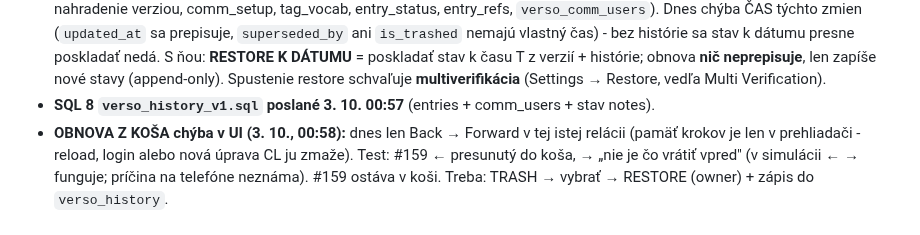
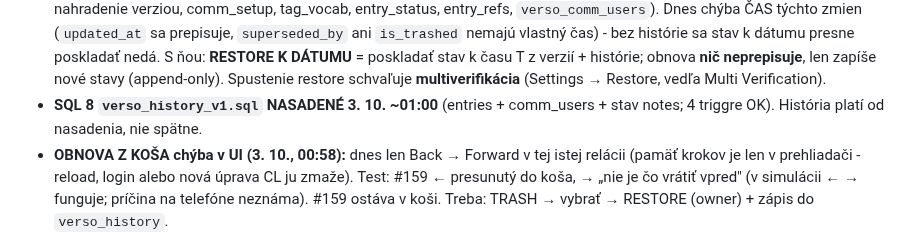
Before and after one commit to Versoproject/0, a Markdown page: VERSO-BACKLOG.md, the part around the change. Drawn GitHub-style.

Commit message:
Audit: verso_history_v1 deployed
Co-Authored-By: Claude Opus 5.5 <noreply@anthropic.com>
Claude-Session: https://claude.ai/code/session_01AxwkqztgtvkvYKcJW1kk2d

```diff
--- a/VERSO-BACKLOG.md
+++ b/VERSO-BACKLOG.md
@@ -505,7 +505,7 @@ Každá tabuľka, do ktorej appka zapisuje, musí na serveri overiť, že zapisu
   nemajú vlastný čas) - bez histórie sa stav k dátumu presne poskladať nedá. S ňou: **RESTORE K DÁTUMU** =
   poskladať stav k času T z verzií + histórie; obnova **nič neprepisuje**, len zapíše nové stavy (append-only).
   Spustenie restore schvaľuje **multiverifikácia** (Settings → Restore, vedľa Multi Verification).
-- **SQL 8 `verso_history_v1.sql` poslané 3. 10. 00:57** (entries + comm_users + stav notes).
+- **SQL 8 `verso_history_v1.sql` NASADENÉ 3. 10. ~01:00** (entries + comm_users + stav notes; 4 triggre OK). História platí od nasadenia, nie spätne.
 - **OBNOVA Z KOŠA chýba v UI (3. 10., 00:58):** dnes len Back → Forward v tej istej relácii (pamäť krokov je len v
   prehliadači - reload, login alebo nová úprava CL ju zmaže). Test: #159 ← presunutý do koša, → „nie je čo vrátiť
   vpred" (v simulácii ← → funguje; príčina na telefóne neznáma). #159 ostáva v koši. Treba: TRASH → vybrať → RESTORE
```
